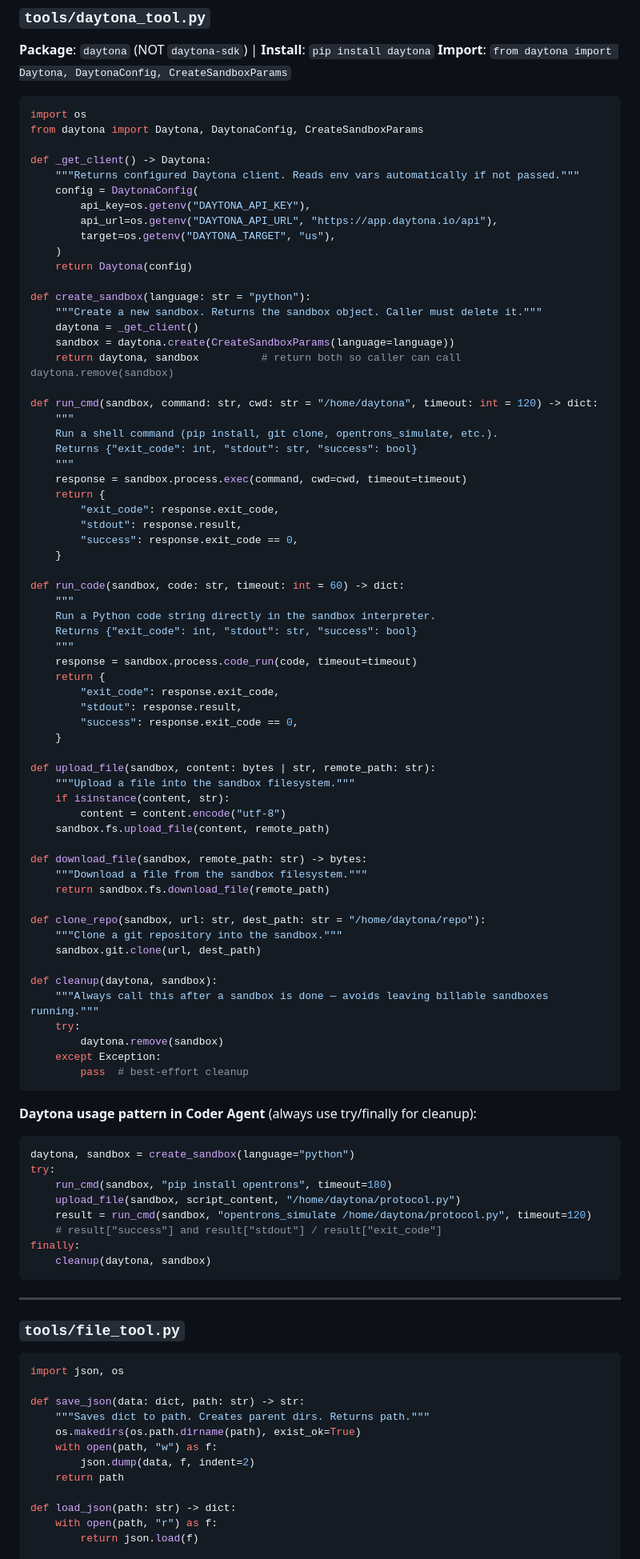
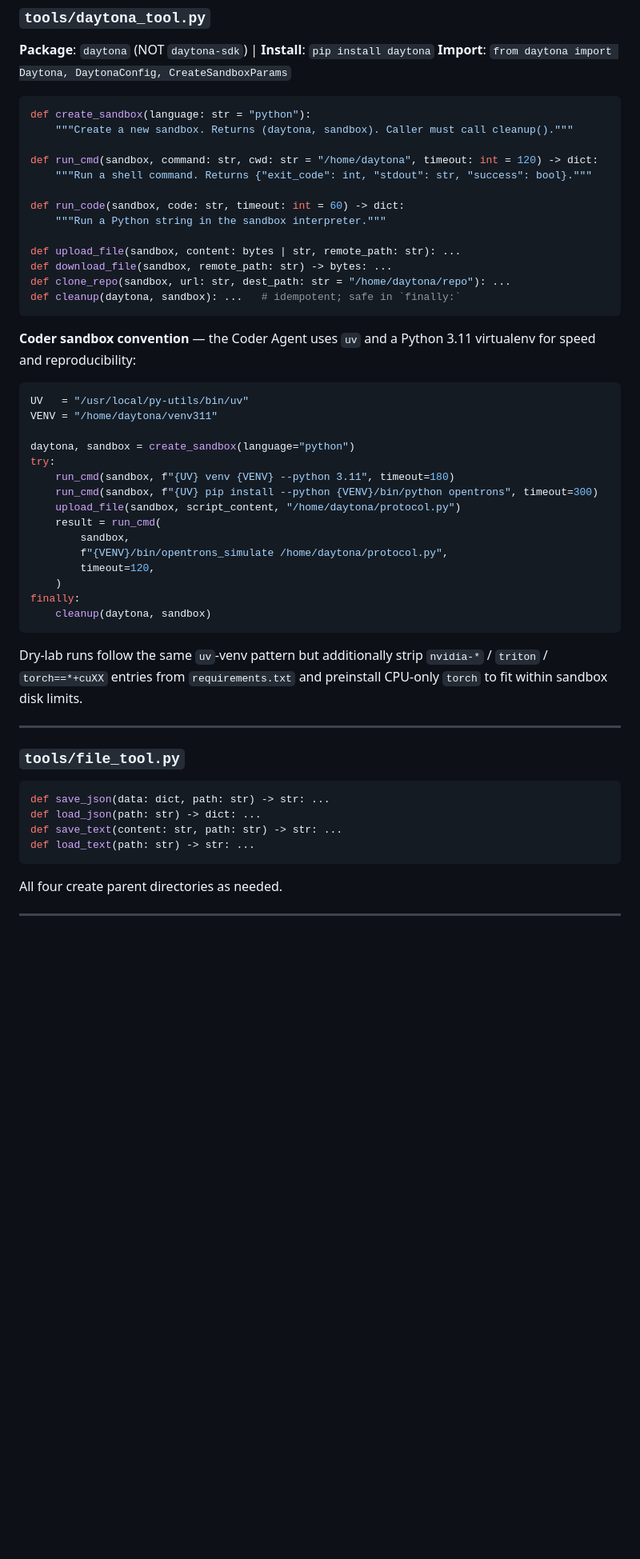
Before and after one commit to aalxi/bio-swarm, a Markdown page: claude.md, the part around one of its changes. Shown at 80% size. Drawn GitHub-style; blank space fills up the shorter version.

````diff
--- a/claude.md
+++ b/claude.md
@@ -184,97 +213,55 @@ except Exception as e:
 **Import**: `from daytona import Daytona, DaytonaConfig, CreateSandboxParams`
 
 ```python
-import os
-from daytona import Daytona, DaytonaConfig, CreateSandboxParams
-
-def _get_client() -> Daytona:
-    """Returns configured Daytona client. Reads env vars automatically if not passed."""
-    config = DaytonaConfig(
-        api_key=os.getenv("DAYTONA_API_KEY"),
-        api_url=os.getenv("DAYTONA_API_URL", "https://app.daytona.io/api"),
-        target=os.getenv("DAYTONA_TARGET", "us"),
-    )
-    return Daytona(config)
-
 def create_sandbox(language: str = "python"):
-    """Create a new sandbox. Returns the sandbox object. Caller must delete it."""
-    daytona = _get_client()
-    sandbox = daytona.create(CreateSandboxParams(language=language))
-    return daytona, sandbox          # return both so caller can call daytona.remove(sandbox)
+    """Create a new sandbox. Returns (daytona, sandbox). Caller must call cleanup()."""
 
 def run_cmd(sandbox, command: str, cwd: str = "/home/daytona", timeout: int = 120) -> dict:
-    """
-    Run a shell command (pip install, git clone, opentrons_simulate, etc.).
-    Returns {"exit_code": int, "stdout": str, "success": bool}
-    """
-    response = sandbox.process.exec(command, cwd=cwd, timeout=timeout)
-    return {
-        "exit_code": response.exit_code,
-        "stdout": response.result,
-        "success": response.exit_code == 0,
-    }
+    """Run a shell command. Returns {"exit_code": int, "stdout": str, "success": bool}."""
 
 def run_code(sandbox, code: str, timeout: int = 60) -> dict:
-    """
-    Run a Python code string directly in the sandbox interpreter.
-    Returns {"exit_code": int, "stdout": str, "success": bool}
-    """
-    response = sandbox.process.code_run(code, timeout=timeout)
-    return {
-        "exit_code": response.exit_code,
-        "stdout": response.result,
-        "success": response.exit_code == 0,
-    }
+    """Run a Python string in the sandbox interpreter."""
 
-def upload_file(sandbox, content: bytes | str, remote_path: str):
-    """Upload a file into the sandbox filesystem."""
-    if isinstance(content, str):
-        content = content.encode("utf-8")
-    sandbox.fs.upload_file(content, remote_path)
-
-def download_file(sandbox, remote_path: str) -> bytes:
-    """Download a file from the sandbox filesystem."""
-    return sandbox.fs.download_file(remote_path)
-
-def clone_repo(sandbox, url: str, dest_path: str = "/home/daytona/repo"):
-    """Clone a git repository into the sandbox."""
-    sandbox.git.clone(url, dest_path)
-
-def cleanup(daytona, sandbox):
-    """Always call this after a sandbox is done — avoids leaving billable sandboxes running."""
-    try:
-        daytona.remove(sandbox)
-    except Exception:
-        pass  # best-effort cleanup
+def upload_file(sandbox, content: bytes | str, remote_path: str): ...
+def download_file(sandbox, remote_path: str) -> bytes: ...
+def clone_repo(sandbox, url: str, dest_path: str = "/home/daytona/repo"): ...
+def cleanup(daytona, sandbox): ...   # idempotent; safe in `finally:`
 ```
 
-**Daytona usage pattern in Coder Agent** (always use try/finally for cleanup):
+**Coder sandbox convention** — the Coder Agent uses `uv` and a Python 3.11 virtualenv for speed and reproducibility:
+
 ```python
+UV   = "/usr/local/py-utils/bin/uv"
+VENV = "/home/daytona/venv311"
+
 daytona, sandbox = create_sandbox(language="python")
 try:
-    run_cmd(sandbox, "pip install opentrons", timeout=180)
+    run_cmd(sandbox, f"{UV} venv {VENV} --python 3.11", timeout=180)
+    run_cmd(sandbox, f"{UV} pip install --python {VENV}/bin/python opentrons", timeout=300)
     upload_file(sandbox, script_content, "/home/daytona/protocol.py")
-    result = run_cmd(sandbox, "opentrons_simulate /home/daytona/protocol.py", timeout=120)
-    # result["success"] and result["stdout"] / result["exit_code"]
+    result = run_cmd(
+        sandbox,
+        f"{VENV}/bin/opentrons_simulate /home/daytona/protocol.py",
+        timeout=120,
+    )
 finally:
     cleanup(daytona, sandbox)
 ```
+
+Dry-lab runs follow the same `uv`-venv pattern but additionally strip `nvidia-*` / `triton` / `torch==*+cuXX` entries from `requirements.txt` and preinstall CPU-only `torch` to fit within sandbox disk limits.
 
 ---
 
 ### `tools/file_tool.py`
 
 ```python
-import json, os
+def save_json(data: dict, path: str) -> str: ...
+def load_json(path: str) -> dict: ...
+def save_text(content: str, path: str) -> str: ...
+def load_text(path: str) -> str: ...
+```
 
-def save_json(data: dict, path: str) -> str:
-    """Saves dict to path. Creates parent dirs. Returns path."""
-    os.makedirs(os.path.dirname(path), exist_ok=True)
-    with open(path, "w") as f:
-        json.dump(data, f, indent=2)
-    return path
+All four create parent directories as needed.
 
-def load_json(path: str) -> dict:
-    with open(path, "r") as f:
-        return json.load(f)
+---
 
````
Also changed, not shown: other parts of claude.md (+313 -256 lines).
